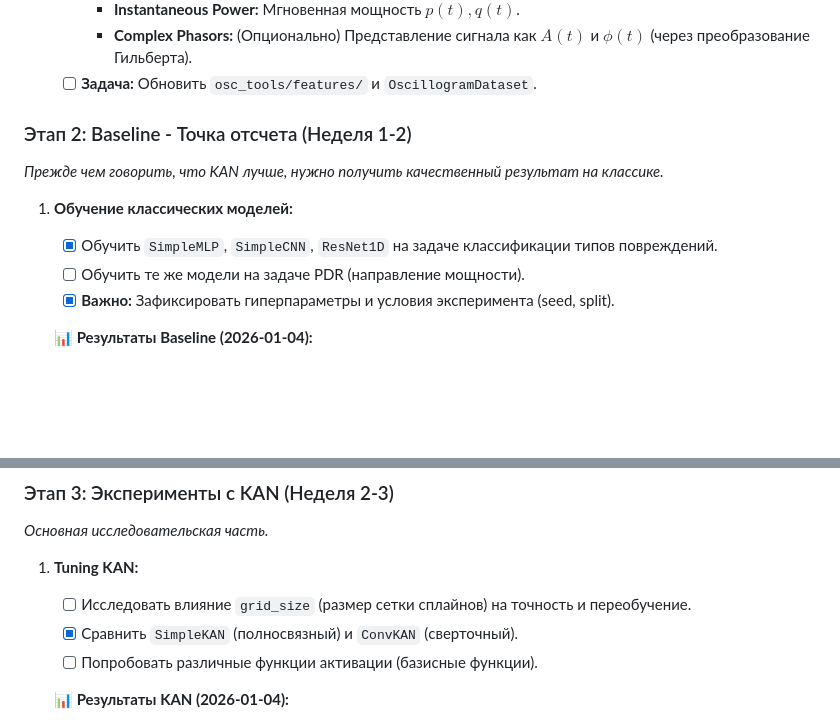
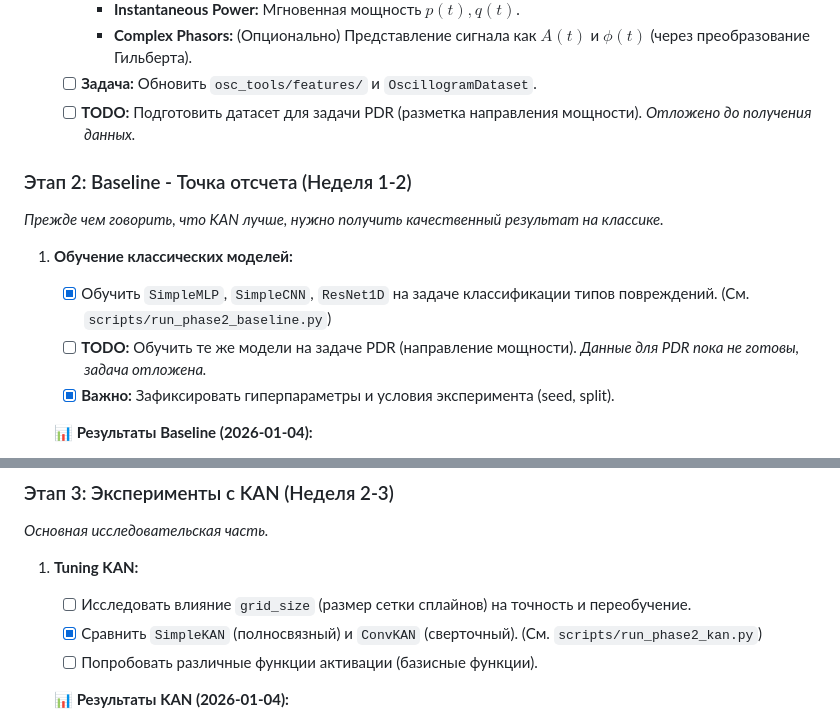
Before and after one commit to eae-rus/Scientific_research_osc_ML, a Markdown page: docs/phase_discription/PHASE_2_PLAN.md, 2 parts joined by grey strips. Drawn GitHub-style; blank space fills up the shorter version.

Commit message:
Фаза 2 шаг 1.6 Пометка в план

```diff
--- a/docs/phase_discription/PHASE_2_PLAN.md
+++ b/docs/phase_discription/PHASE_2_PLAN.md
@@ -46,13 +46,14 @@
      - **Instantaneous Power:** Мгновенная мощность $p(t), q(t)$.
      - **Complex Phasors:** (Опционально) Представление сигнала как $A(t)$ и $\phi(t)$ (через преобразование Гильберта).
    - [ ] **Задача:** Обновить `osc_tools/features/` и `OscillogramDataset`.
+   - [ ] **TODO:** Подготовить датасет для задачи PDR (разметка направления мощности). *Отложено до получения данных.*
 
 ### Этап 2: Baseline - Точка отсчета (Неделя 1-2)
 *Прежде чем говорить, что KAN лучше, нужно получить качественный результат на классике.*
 
 1. **Обучение классических моделей:**
-   - [x] Обучить `SimpleMLP`, `SimpleCNN`, `ResNet1D` на задаче классификации типов повреждений.
-   - [ ] Обучить те же модели на задаче PDR (направление мощности).
+   - [x] Обучить `SimpleMLP`, `SimpleCNN`, `ResNet1D` на задаче классификации типов повреждений. (См. `scripts/run_phase2_baseline.py`)
+   - [ ] **TODO:** Обучить те же модели на задаче PDR (направление мощности). *Данные для PDR пока не готовы, задача отложена.*
    - [x] **Важно:** Зафиксировать гиперпараметры и условия эксперимента (seed, split).
 
    **📊 Результаты Baseline (2026-01-04):**
@@ -71,7 +72,7 @@
 
 1. **Tuning KAN:**
    - [ ] Исследовать влияние `grid_size` (размер сетки сплайнов) на точность и переобучение.
-   - [x] Сравнить `SimpleKAN` (полносвязный) и `ConvKAN` (сверточный).
+   - [x] Сравнить `SimpleKAN` (полносвязный) и `ConvKAN` (сверточный). (См. `scripts/run_phase2_kan.py`)
    - [ ] Попробовать различные функции активации (базисные функции).
 
    **📊 Результаты KAN (2026-01-04):**
```
